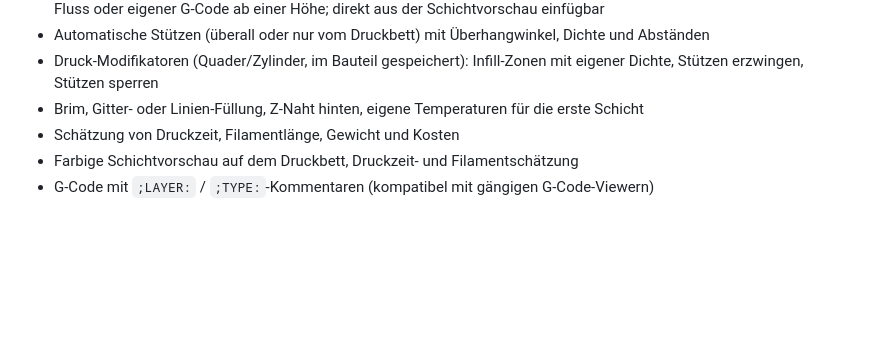
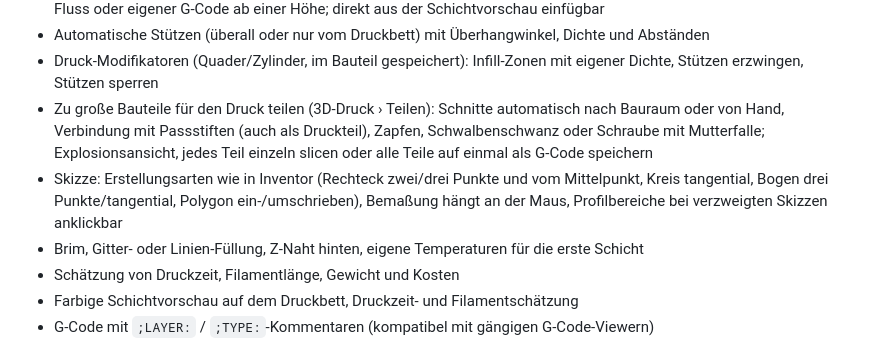
Before and after one commit to MBoes91/cad-slicer, a Markdown page: README.md, the part around the change. Drawn GitHub-style; blank space fills up the shorter version.

```diff
--- a/README.md
+++ b/README.md
@@ -54,6 +54,8 @@ Technik: C++17, Qt 6 (Oberfläche), OpenCascade (CAD-Kernel), Clipper (2D-Polygo
   Geschwindigkeit, Fluss oder eigener G-Code ab einer Höhe; direkt aus der Schichtvorschau einfügbar
 - Automatische Stützen (überall oder nur vom Druckbett) mit Überhangwinkel, Dichte und Abständen
 - Druck-Modifikatoren (Quader/Zylinder, im Bauteil gespeichert): Infill-Zonen mit eigener Dichte, Stützen erzwingen, Stützen sperren
+- Zu große Bauteile für den Druck teilen (3D-Druck › Teilen): Schnitte automatisch nach Bauraum oder von Hand, Verbindung mit Passstiften (auch als Druckteil), Zapfen, Schwalbenschwanz oder Schraube mit Mutterfalle; Explosionsansicht, jedes Teil einzeln slicen oder alle Teile auf einmal als G-Code speichern
+- Skizze: Erstellungsarten wie in Inventor (Rechteck zwei/drei Punkte und vom Mittelpunkt, Kreis tangential, Bogen drei Punkte/tangential, Polygon ein-/umschrieben), Bemaßung hängt an der Maus, Profilbereiche bei verzweigten Skizzen anklickbar
 - Brim, Gitter- oder Linien-Füllung, Z-Naht hinten, eigene Temperaturen für die erste Schicht
 - Schätzung von Druckzeit, Filamentlänge, Gewicht und Kosten
 - Farbige Schichtvorschau auf dem Druckbett, Druckzeit- und Filamentschätzung
```
Also changed, not shown: docs/teilen-passstifte.png (added), docs/teilen-schraube.png (added), 10 other files.
